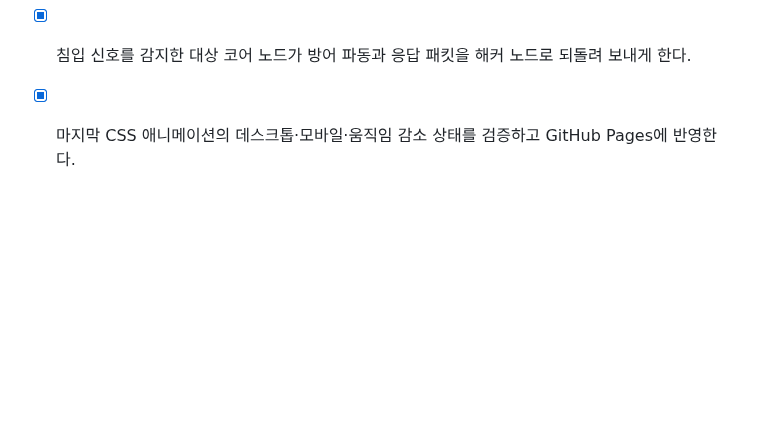
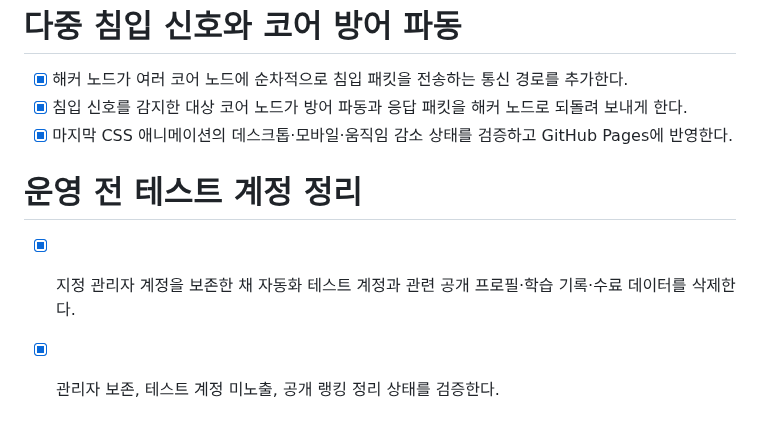
Before and after one commit to GrayOM/Hack_guidance, a Markdown page: todo.md, the part around the change. Rendered like a GitHub page; blank space fills up the shorter version.

Commit message:
docs: record test account cleanup

```diff
--- a/todo.md
+++ b/todo.md
@@ -334,3 +334,8 @@
 - [x] 해커 노드가 여러 코어 노드에 순차적으로 침입 패킷을 전송하는 통신 경로를 추가한다.
 - [x] 침입 신호를 감지한 대상 코어 노드가 방어 파동과 응답 패킷을 해커 노드로 되돌려 보내게 한다.
 - [x] 마지막 CSS 애니메이션의 데스크톱·모바일·움직임 감소 상태를 검증하고 GitHub Pages에 반영한다.
+
+# 운영 전 테스트 계정 정리
+
+- [x] 지정 관리자 계정을 보존한 채 자동화 테스트 계정과 관련 공개 프로필·학습 기록·수료 데이터를 삭제한다.
+- [x] 관리자 보존, 테스트 계정 미노출, 공개 랭킹 정리 상태를 검증한다.
```
